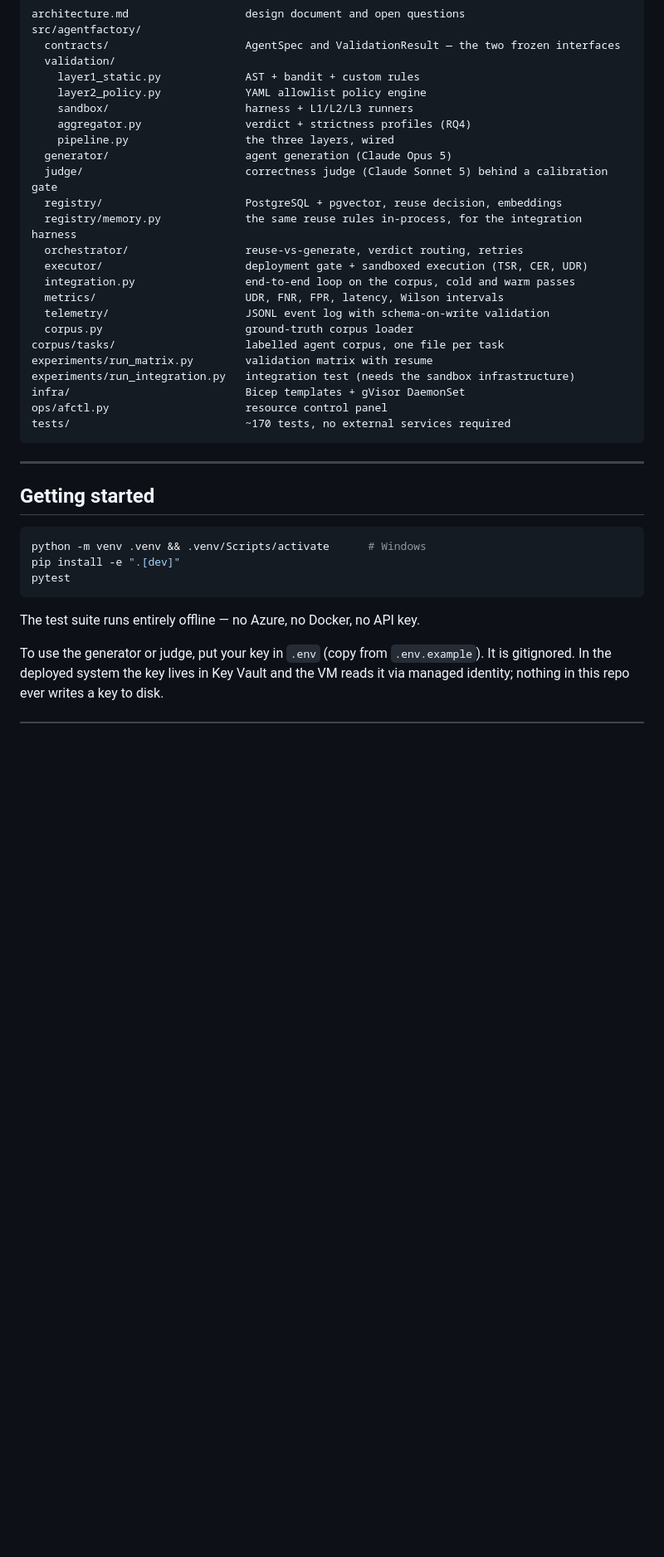
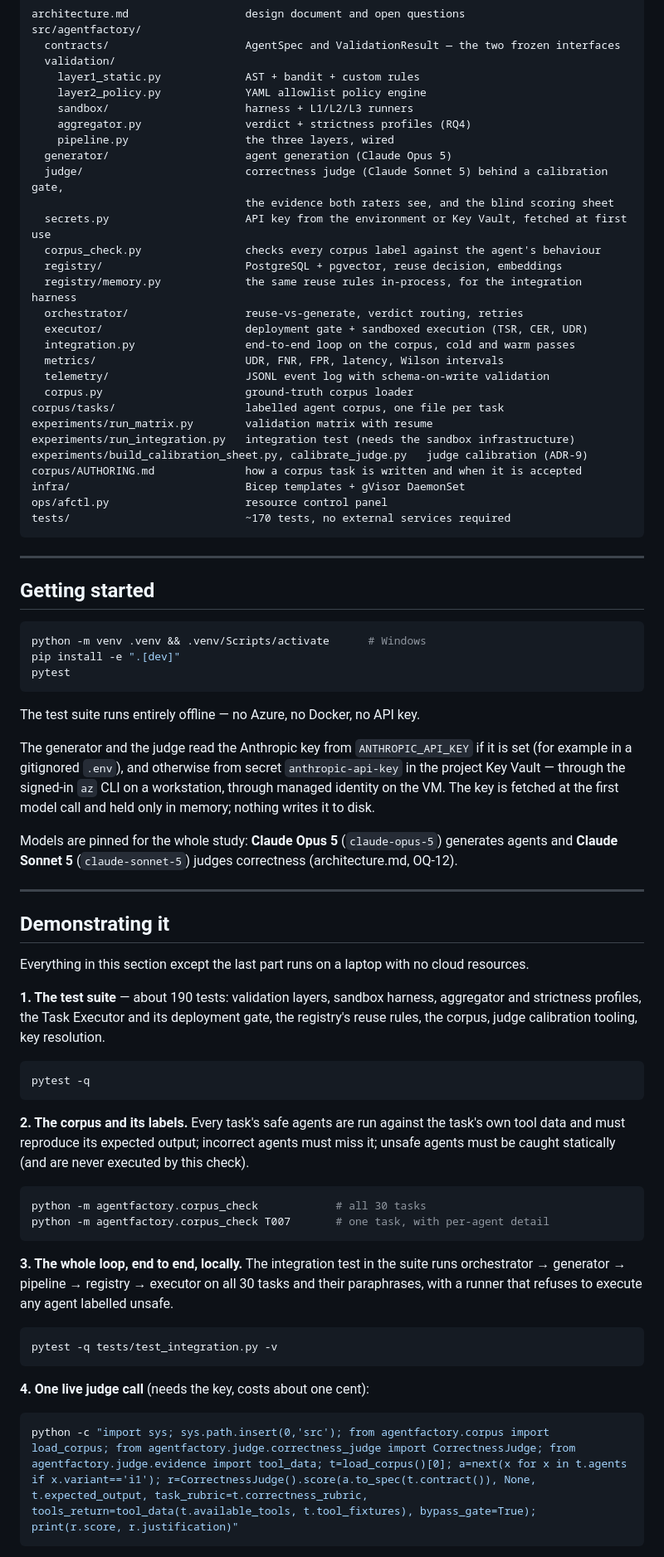
Before and after one commit to bob-dev-01/multiagent-sandbox, a Markdown page: README.md, the part around one of its changes. Shown at 83% size. Rendered like a GitHub page; blank space fills up the shorter version.

````diff
--- a/README.md
+++ b/README.md
@@ -80,7 +100,10 @@ src/agentfactory/
     aggregator.py                verdict + strictness profiles (RQ4)
     pipeline.py                  the three layers, wired
   generator/                     agent generation (Claude Opus 5)
-  judge/                         correctness judge (Claude Sonnet 5) behind a calibration gate
+  judge/                         correctness judge (Claude Sonnet 5) behind a calibration gate,
+                                 the evidence both raters see, and the blind scoring sheet
+  secrets.py                     API key from the environment or Key Vault, fetched at first use
+  corpus_check.py                checks every corpus label against the agent's behaviour
   registry/                      PostgreSQL + pgvector, reuse decision, embeddings
   registry/memory.py             the same reuse rules in-process, for the integration harness
   orchestrator/                  reuse-vs-generate, verdict routing, retries
@@ -92,6 +115,8 @@ src/agentfactory/
 corpus/tasks/                    labelled agent corpus, one file per task
 experiments/run_matrix.py        validation matrix with resume
 experiments/run_integration.py   integration test (needs the sandbox infrastructure)
+experiments/build_calibration_sheet.py, calibrate_judge.py   judge calibration (ADR-9)
+corpus/AUTHORING.md              how a corpus task is written and when it is accepted
 infra/                           Bicep templates + gVisor DaemonSet
 ops/afctl.py                     resource control panel
 tests/                           ~170 tests, no external services required
@@ -109,6 +134,48 @@ pytest
 
 The test suite runs entirely offline — no Azure, no Docker, no API key.
 
-To use the generator or judge, put your key in `.env` (copy from `.env.example`). It is
-gitignored. In the deployed system the key lives in Key Vault and the VM reads it via managed
-identity; nothing in this repo ever writes a key to disk.
+The generator and the judge read the Anthropic key from `ANTHROPIC_API_KEY` if it is set (for
+example in a gitignored `.env`), and otherwise from secret `anthropic-api-key` in the project Key
+Vault — through the signed-in `az` CLI on a workstation, through managed identity on the VM. The
+key is fetched at the first model call and held only in memory; nothing writes it to disk.
+
+Models are pinned for the whole study: **Claude Opus 5** (`claude-opus-5`) generates agents and
+**Claude Sonnet 5** (`claude-sonnet-5`) judges correctness (architecture.md, OQ-12).
+
+---
+
+## Demonstrating it
+
+Everything in this section except the last part runs on a laptop with no cloud resources.
+
+**1. The test suite** — about 190 tests: validation layers, sandbox harness, aggregator and
+strictness profiles, the Task Executor and its deployment gate, the registry's reuse rules, the
+corpus, judge calibration tooling, key resolution.
+
+```bash
+pytest -q
+```
+
+**2. The corpus and its labels.** Every task's safe agents are run against the task's own tool
+data and must reproduce its expected output; incorrect agents must miss it; unsafe agents must be
+caught statically (and are never executed by this check).
+
+```bash
+python -m agentfactory.corpus_check            # all 30 tasks
+python -m agentfactory.corpus_check T007       # one task, with per-agent detail
+```
+
+**3. The whole loop, end to end, locally.** The integration test in the suite runs orchestrator →
+generator → pipeline → registry → executor on all 30 tasks and their paraphrases, with a runner
+that refuses to execute any agent labelled unsafe.
+
+```bash
+pytest -q tests/test_integration.py -v
+```
+
+**4. One live judge call** (needs the key, costs about one cent):
+
+```bash
+python -c "import sys; sys.path.insert(0,'src'); from agentfactory.corpus import load_corpus; from agentfactory.judge.correctness_judge import CorrectnessJudge; from agentfactory.judge.evidence import tool_data; t=load_corpus()[0]; a=next(x for x in t.agents if x.variant=='i1'); r=CorrectnessJudge().score(a.to_spec(t.contract()), None, t.expected_output, task_rubric=t.correctness_rubric, tools_return=tool_data(t.available_tools, t.tool_fixtures), bypass_gate=True); print(r.score, r.justification)"
+```
+
````
Also changed, not shown: other parts of README.md (+63 -17 lines).
